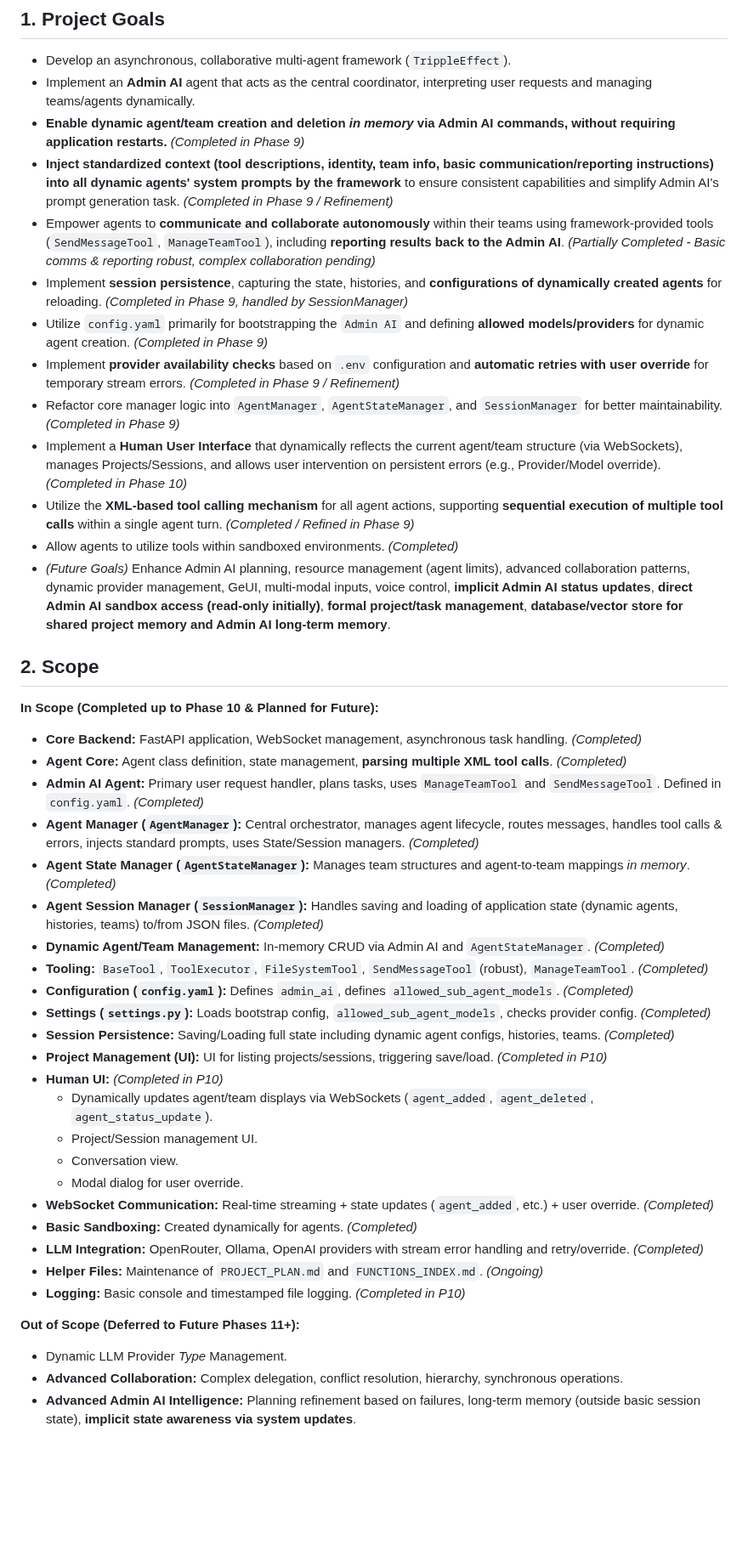
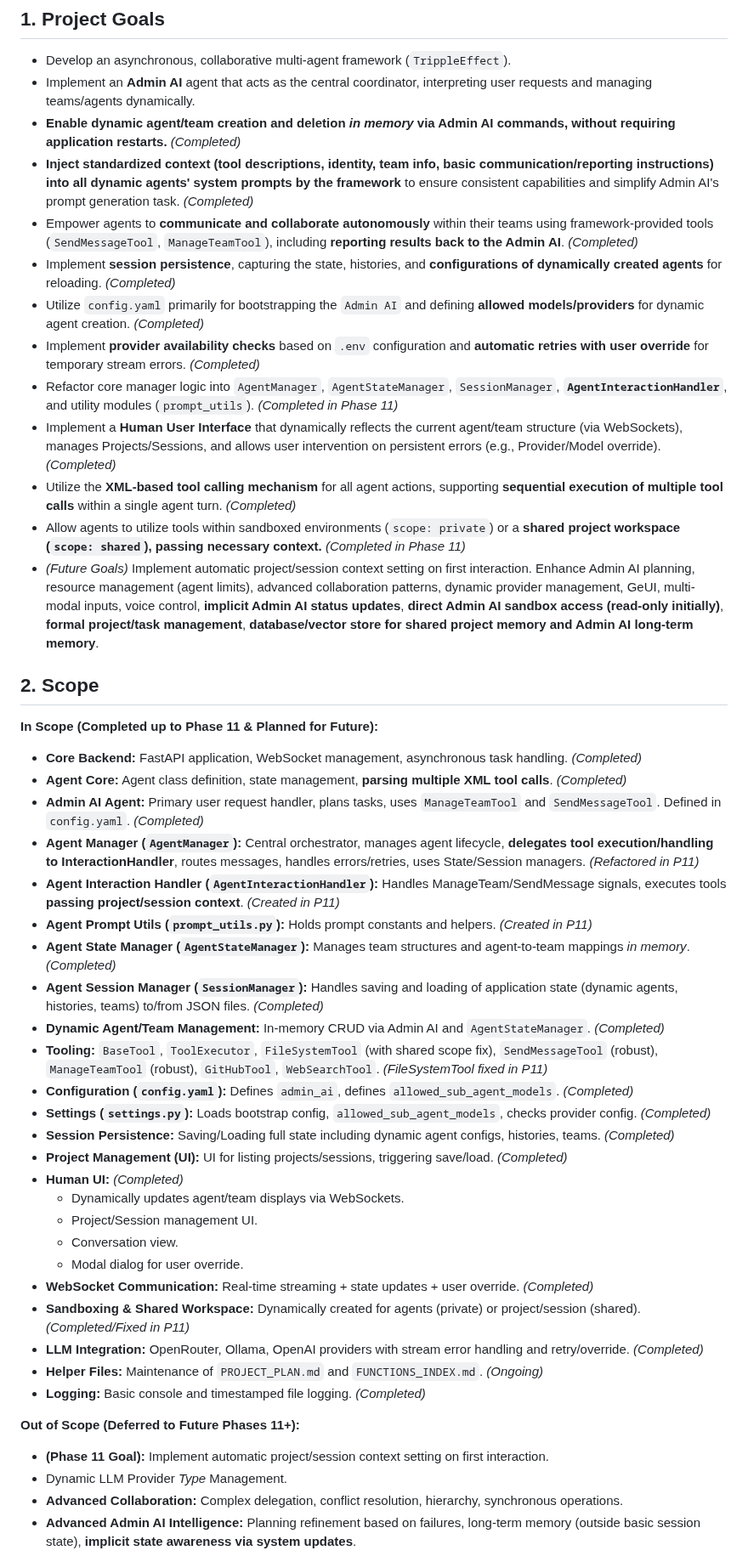
Before and after one commit to gaborkukucska/TrippleEffect, a Markdown page: helperfiles/PROJECT_PLAN.md, the part around one of its changes. Shown at 85% size. GitHub-like rendering; blank space fills up the shorter version.

```diff
--- a/helperfiles/PROJECT_PLAN.md
+++ b/helperfiles/PROJECT_PLAN.md
@@ -8,47 +8,50 @@
 
 *   Develop an asynchronous, collaborative multi-agent framework (`TrippleEffect`).
 *   Implement an **Admin AI** agent that acts as the central coordinator, interpreting user requests and managing teams/agents dynamically.
-*   **Enable dynamic agent/team creation and deletion *in memory* via Admin AI commands, without requiring application restarts.** *(Completed in Phase 9)*
-*   **Inject standardized context (tool descriptions, identity, team info, basic communication/reporting instructions) into all dynamic agents' system prompts by the framework** to ensure consistent capabilities and simplify Admin AI's prompt generation task. *(Completed in Phase 9 / Refinement)*
-*   Empower agents to **communicate and collaborate autonomously** within their teams using framework-provided tools (`SendMessageTool`, `ManageTeamTool`), including **reporting results back to the Admin AI**. *(Partially Completed - Basic comms & reporting robust, complex collaboration pending)*
-*   Implement **session persistence**, capturing the state, histories, and **configurations of dynamically created agents** for reloading. *(Completed in Phase 9, handled by SessionManager)*
-*   Utilize `config.yaml` primarily for bootstrapping the `Admin AI` and defining **allowed models/providers** for dynamic agent creation. *(Completed in Phase 9)*
-*   Implement **provider availability checks** based on `.env` configuration and **automatic retries with user override** for temporary stream errors. *(Completed in Phase 9 / Refinement)*
-*   Refactor core manager logic into `AgentManager`, `AgentStateManager`, and `SessionManager` for better maintainability. *(Completed in Phase 9)*
-*   Implement a **Human User Interface** that dynamically reflects the current agent/team structure (via WebSockets), manages Projects/Sessions, and allows user intervention on persistent errors (e.g., Provider/Model override). *(Completed in Phase 10)*
-*   Utilize the **XML-based tool calling mechanism** for all agent actions, supporting **sequential execution of multiple tool calls** within a single agent turn. *(Completed / Refined in Phase 9)*
-*   Allow agents to utilize tools within sandboxed environments. *(Completed)*
-*   *(Future Goals)* Enhance Admin AI planning, resource management (agent limits), advanced collaboration patterns, dynamic provider management, GeUI, multi-modal inputs, voice control, **implicit Admin AI status updates**, **direct Admin AI sandbox access (read-only initially)**, **formal project/task management**, **database/vector store for shared project memory and Admin AI long-term memory**.
+*   **Enable dynamic agent/team creation and deletion *in memory* via Admin AI commands, without requiring application restarts.** *(Completed)*
+*   **Inject standardized context (tool descriptions, identity, team info, basic communication/reporting instructions) into all dynamic agents' system prompts by the framework** to ensure consistent capabilities and simplify Admin AI's prompt generation task. *(Completed)*
+*   Empower agents to **communicate and collaborate autonomously** within their teams using framework-provided tools (`SendMessageTool`, `ManageTeamTool`), including **reporting results back to the Admin AI**. *(Completed)*
+*   Implement **session persistence**, capturing the state, histories, and **configurations of dynamically created agents** for reloading. *(Completed)*
+*   Utilize `config.yaml` primarily for bootstrapping the `Admin AI` and defining **allowed models/providers** for dynamic agent creation. *(Completed)*
+*   Implement **provider availability checks** based on `.env` configuration and **automatic retries with user override** for temporary stream errors. *(Completed)*
+*   Refactor core manager logic into `AgentManager`, `AgentStateManager`, `SessionManager`, **`AgentInteractionHandler`**, and utility modules (`prompt_utils`). *(Completed in Phase 11)*
+*   Implement a **Human User Interface** that dynamically reflects the current agent/team structure (via WebSockets), manages Projects/Sessions, and allows user intervention on persistent errors (e.g., Provider/Model override). *(Completed)*
+*   Utilize the **XML-based tool calling mechanism** for all agent actions, supporting **sequential execution of multiple tool calls** within a single agent turn. *(Completed)*
+*   Allow agents to utilize tools within sandboxed environments (`scope: private`) or a **shared project workspace (`scope: shared`), passing necessary context.** *(Completed in Phase 11)*
+*   *(Future Goals)* Implement automatic project/session context setting on first interaction. Enhance Admin AI planning, resource management (agent limits), advanced collaboration patterns, dynamic provider management, GeUI, multi-modal inputs, voice control, **implicit Admin AI status updates**, **direct Admin AI sandbox access (read-only initially)**, **formal project/task management**, **database/vector store for shared project memory and Admin AI long-term memory**.
 
 ## 2. Scope
 
-**In Scope (Completed up to Phase 10 & Planned for Future):**
+**In Scope (Completed up to Phase 11 & Planned for Future):**
 
 *   **Core Backend:** FastAPI application, WebSocket management, asynchronous task handling. *(Completed)*
 *   **Agent Core:** Agent class definition, state management, **parsing multiple XML tool calls**. *(Completed)*
 *   **Admin AI Agent:** Primary user request handler, plans tasks, uses `ManageTeamTool` and `SendMessageTool`. Defined in `config.yaml`. *(Completed)*
-*   **Agent Manager (`AgentManager`):** Central orchestrator, manages agent lifecycle, routes messages, handles tool calls & errors, injects standard prompts, uses State/Session managers. *(Completed)*
+*   **Agent Manager (`AgentManager`):** Central orchestrator, manages agent lifecycle, **delegates tool execution/handling to InteractionHandler**, routes messages, handles errors/retries, uses State/Session managers. *(Refactored in P11)*
+*   **Agent Interaction Handler (`AgentInteractionHandler`):** Handles ManageTeam/SendMessage signals, executes tools **passing project/session context**. *(Created in P11)*
+*   **Agent Prompt Utils (`prompt_utils.py`):** Holds prompt constants and helpers. *(Created in P11)*
 *   **Agent State Manager (`AgentStateManager`):** Manages team structures and agent-to-team mappings *in memory*. *(Completed)*
 *   **Agent Session Manager (`SessionManager`):** Handles saving and loading of application state (dynamic agents, histories, teams) to/from JSON files. *(Completed)*
 *   **Dynamic Agent/Team Management:** In-memory CRUD via Admin AI and `AgentStateManager`. *(Completed)*
-*   **Tooling:** `BaseTool`, `ToolExecutor`, `FileSystemTool`, `SendMessageTool` (robust), `ManageTeamTool`. *(Completed)*
+*   **Tooling:** `BaseTool`, `ToolExecutor`, `FileSystemTool` (with shared scope fix), `SendMessageTool` (robust), `ManageTeamTool` (robust), `GitHubTool`, `WebSearchTool`. *(FileSystemTool fixed in P11)*
 *   **Configuration (`config.yaml`):** Defines `admin_ai`, defines `allowed_sub_agent_models`. *(Completed)*
 *   **Settings (`settings.py`):** Loads bootstrap config, `allowed_sub_agent_models`, checks provider config. *(Completed)*
 *   **Session Persistence:** Saving/Loading full state including dynamic agent configs, histories, teams. *(Completed)*
-*   **Project Management (UI):** UI for listing projects/sessions, triggering save/load. *(Completed in P10)*
-*   **Human UI:** *(Completed in P10)*
-    *   Dynamically updates agent/team displays via WebSockets (`agent_added`, `agent_deleted`, `agent_status_update`).
+*   **Project Management (UI):** UI for listing projects/sessions, triggering save/load. *(Completed)*
+*   **Human UI:** *(Completed)*
+    *   Dynamically updates agent/team displays via WebSockets.
     *   Project/Session management UI.
     *   Conversation view.
     *   Modal dialog for user override.
-*   **WebSocket Communication:** Real-time streaming + state updates (`agent_added`, etc.) + user override. *(Completed)*
-*   **Basic Sandboxing:** Created dynamically for agents. *(Completed)*
+*   **WebSocket Communication:** Real-time streaming + state updates + user override. *(Completed)*
+*   **Sandboxing & Shared Workspace:** Dynamically created for agents (private) or project/session (shared). *(Completed/Fixed in P11)*
 *   **LLM Integration:** OpenRouter, Ollama, OpenAI providers with stream error handling and retry/override. *(Completed)*
 *   **Helper Files:** Maintenance of `PROJECT_PLAN.md` and `FUNCTIONS_INDEX.md`. *(Ongoing)*
-*   **Logging:** Basic console and timestamped file logging. *(Completed in P10)*
+*   **Logging:** Basic console and timestamped file logging. *(Completed)*
 
 **Out of Scope (Deferred to Future Phases 11+):**
 
+*   **(Phase 11 Goal):** Implement automatic project/session context setting on first interaction.
 *   Dynamic LLM Provider *Type* Management.
 *   **Advanced Collaboration:** Complex delegation, conflict resolution, hierarchy, synchronous operations.
 *   **Advanced Admin AI Intelligence:** Planning refinement based on failures, long-term memory (outside basic session state), **implicit state awareness via system updates**.
```
Also changed, not shown: other parts of helperfiles/PROJECT_PLAN.md (+61 -43 lines).
